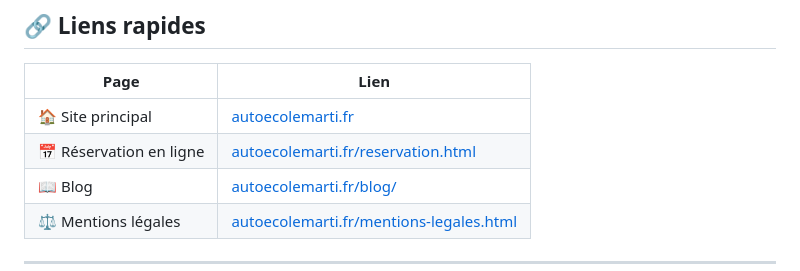
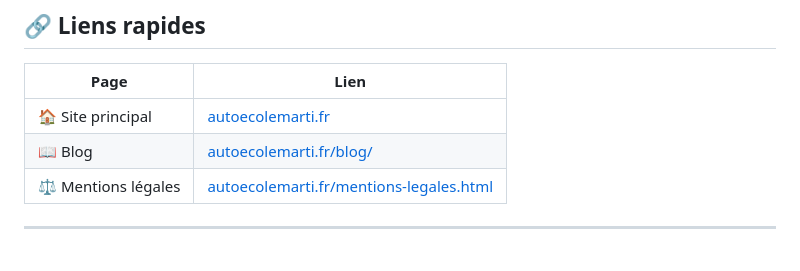
Before and after one commit to yvesmarti/autoecolemarti, a Markdown page: README.md, the part around one of its changes. Rendered like a GitHub page.

Commit message:
Remove reservation page link from README
The reservation page is internal and should not be publicly linked from the repository.

https://claude.ai/code/session_01Gc3CfyLGJu9g7AEmQEiAAb

```diff
--- a/README.md
+++ b/README.md
@@ -74,7 +73,6 @@ Zone d'intervention : **Bayonne · Anglet · Biarritz · Saint-Jean-de-Luz** et
 | Page | Lien |
 |---|---|
 | 🏠 Site principal | [autoecolemarti.fr](https://autoecolemarti.fr) |
-| 📅 Réservation en ligne | [autoecolemarti.fr/reservation.html](https://autoecolemarti.fr/reservation.html) |
 | 📖 Blog | [autoecolemarti.fr/blog/](https://autoecolemarti.fr/blog/) |
 | ⚖️ Mentions légales | [autoecolemarti.fr/mentions-legales.html](https://autoecolemarti.fr/mentions-legales.html) |
 
```
Also changed, not shown: other parts of README.md (+0 -1 lines).
